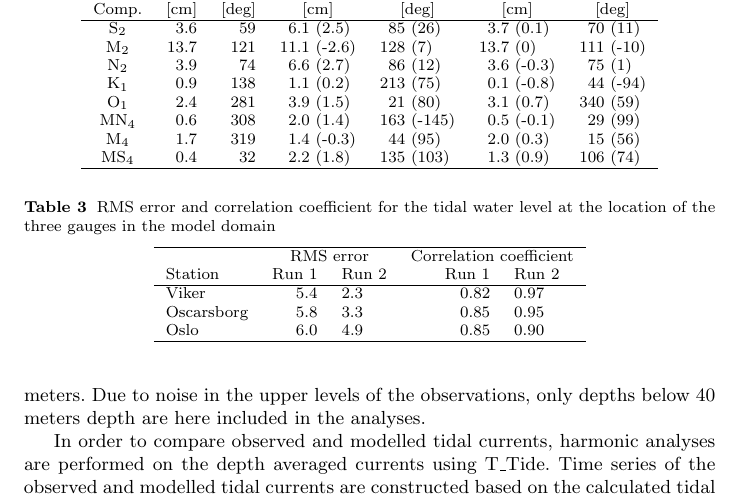
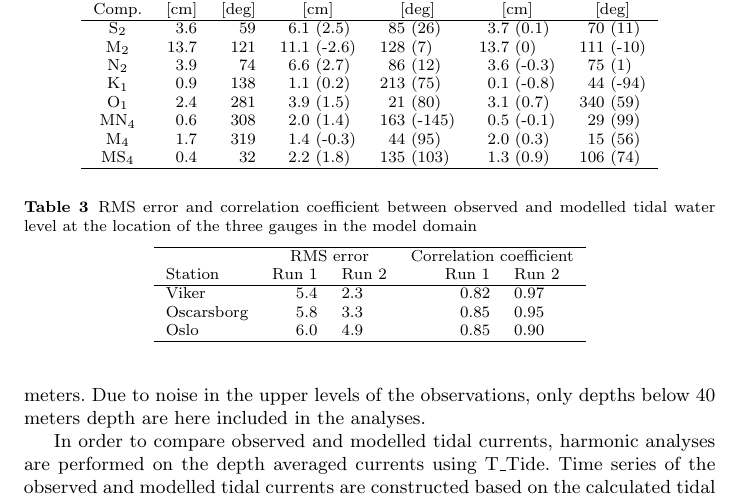
Before and after one commit to karinahjelmervik/Tides, a LaTeX paper (Tide_v1.tex, which reads Sec05_DiscussionAndResults.tex): part of page 11 of 17, cut so that both start at the same text. Compiled offline with pdfLaTeX.

Commit message:
Legend og rebuttal letter
Endret legend til tabellen som viser RMS og korrelasjonskoeffisienten
for å tilfredsstille reviewer 2

```diff
--- a/Sec05_DiscussionAndResults.tex
+++ b/Sec05_DiscussionAndResults.tex
@@ -61,7 +61,7 @@ MS$_4$ &   0.4 &  32  &   2.2 & (1.8)  & 135 & (103)  &  1.3 & (0.9)  & 106 & (7
 \end{table}
 
 \begin{table}[ht]
-\caption{RMS error and correlation coefficient for the tidal water level at the location of the three gauges in the model domain}
+\caption{RMS error and correlation coefficient between observed and modelled  tidal water level at the location of the three gauges in the model domain}
 \label{tab:RMS}
 \centering
 \begin{tabular}{lrlrl} \hline
```
Also changed, not shown: 3 other files.
